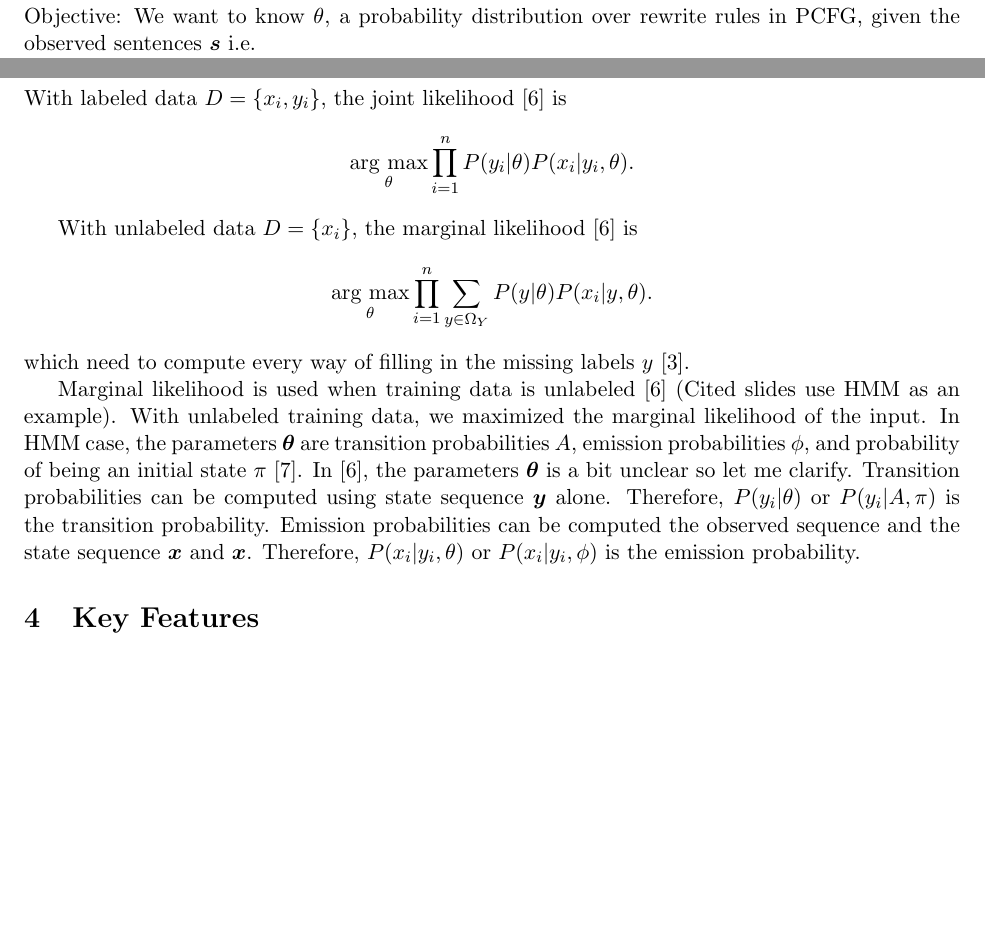
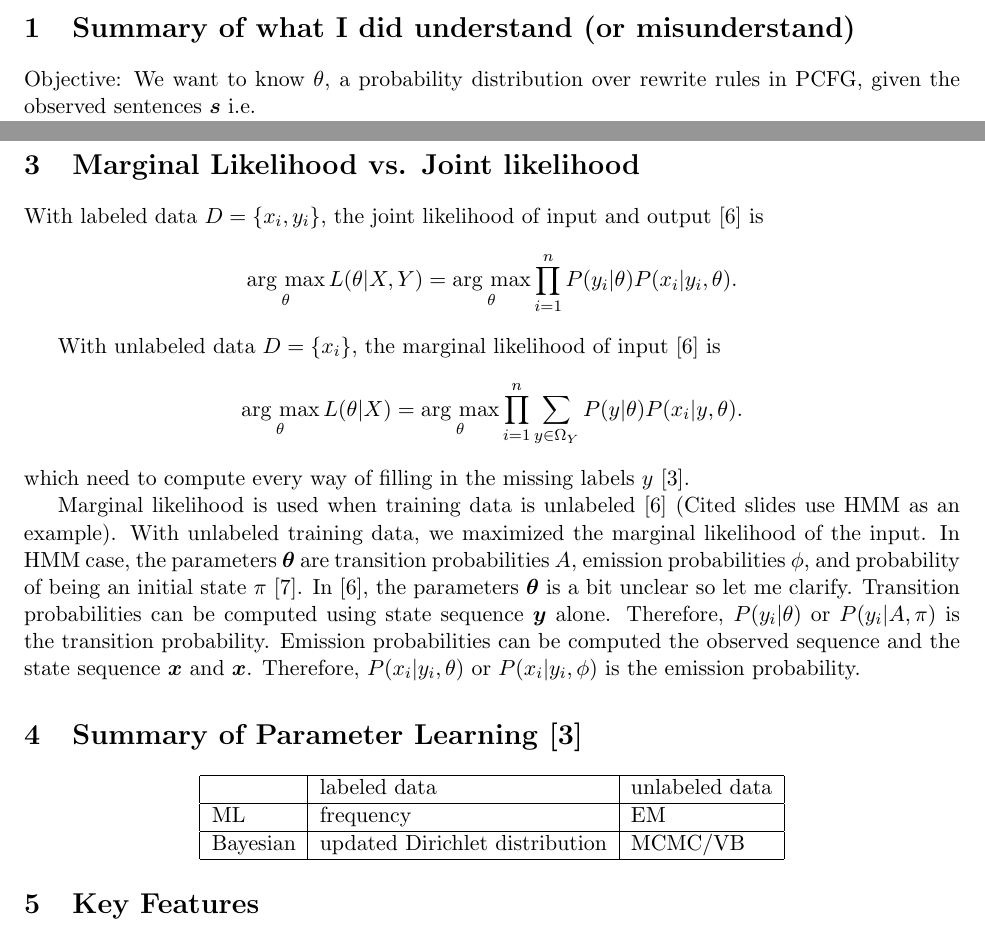
Before and after one commit to akkikiki/papers, a LaTeX document (pcfg_notes/yoshinari_notes_pcfg.tex): two parts of pages 1 and 2 of 3, joined at a grey line, cut at the place of the change, the shorter picture padded with empty space. Compiled offline with pdfLaTeX.

Commit message:
added parameter learning tables

```diff
--- a/pcfg_notes/yoshinari_notes_pcfg.tex
+++ b/pcfg_notes/yoshinari_notes_pcfg.tex
@@ -66,20 +66,31 @@ In conclusion, under both unsupervised setting with Bayesian framework, our obje
 
 \section{Marginal Likelihood vs. Joint likelihood}
 
-With labeled data $D = \{x_i, y_i\}$, the joint likelihood \cite{joint_vs_marginal} is
+With labeled data $D = \{x_i, y_i\}$, the joint likelihood of input and output \cite{joint_vs_marginal} is
 $$
-\argmax_{\theta} \prod^n_{i = 1} P(y_i|\theta) P(x_i|y_i, \theta).
+\argmax_{\theta} L(\theta|X, Y) = \argmax_{\theta} \prod^n_{i = 1} P(y_i|\theta) P(x_i|y_i, \theta).
 $$
 
-With unlabeled data $D = \{x_i\}$, the marginal likelihood \cite{joint_vs_marginal} is
+With unlabeled data $D = \{x_i\}$, the marginal likelihood of input \cite{joint_vs_marginal} is
 $$
-\argmax_{\theta} \prod^n_{i = 1} \sum_{y \in \Omega_Y}P(y|\theta) P(x_i|y, \theta).
+\argmax_{\theta} L(\theta|X) = \argmax_{\theta} \prod^n_{i = 1} \sum_{y \in \Omega_Y}P(y|\theta) P(x_i|y, \theta).
 $$
 which need to compute every way of filling in the missing labels $y$ \cite{mlss09}.
 
 
 Marginal likelihood is used when training data is unlabeled \cite{joint_vs_marginal} (Cited slides use HMM as an example).
 With unlabeled training data, we maximized the marginal likelihood of the input. In HMM case, the parameters $\boldsymbol{\theta}$ are transition probabilities $A$, emission probabilities $\phi$, and probability of being an initial state $\pi$ \cite{hmm_parameters}. In \cite{joint_vs_marginal}, the parameters $\boldsymbol{\theta}$ is a bit unclear so let me clarify. Transition probabilities can be computed using state sequence $\boldsymbol{y}$ alone. Therefore, $P(y_i|\theta)$ or $P(y_i|A, \pi)$ is the transition probability. Emission probabilities can be computed the observed sequence and the state sequence $\boldsymbol{x}$ and $\boldsymbol{x}$. Therefore, $P(x_i|y_i,\theta)$ or $P(x_i|y_i, \phi)$ is the emission probability.
+
+\section{Summary of Parameter Learning \cite{mlss09}}
+
+\begin{center}
+    \begin{tabular}{|l|l|l|}
+    \hline
+             & labeled data                    & unlabeled data  \\\hline
+    ML       & frequency                       & EM              \\\hline
+    Bayesian & updated Dirichlet distribution  & MCMC/VB         \\\hline
+    \end{tabular}
+\end{center}
 
 \section{Key Features}
 \begin{enumerate}
```
